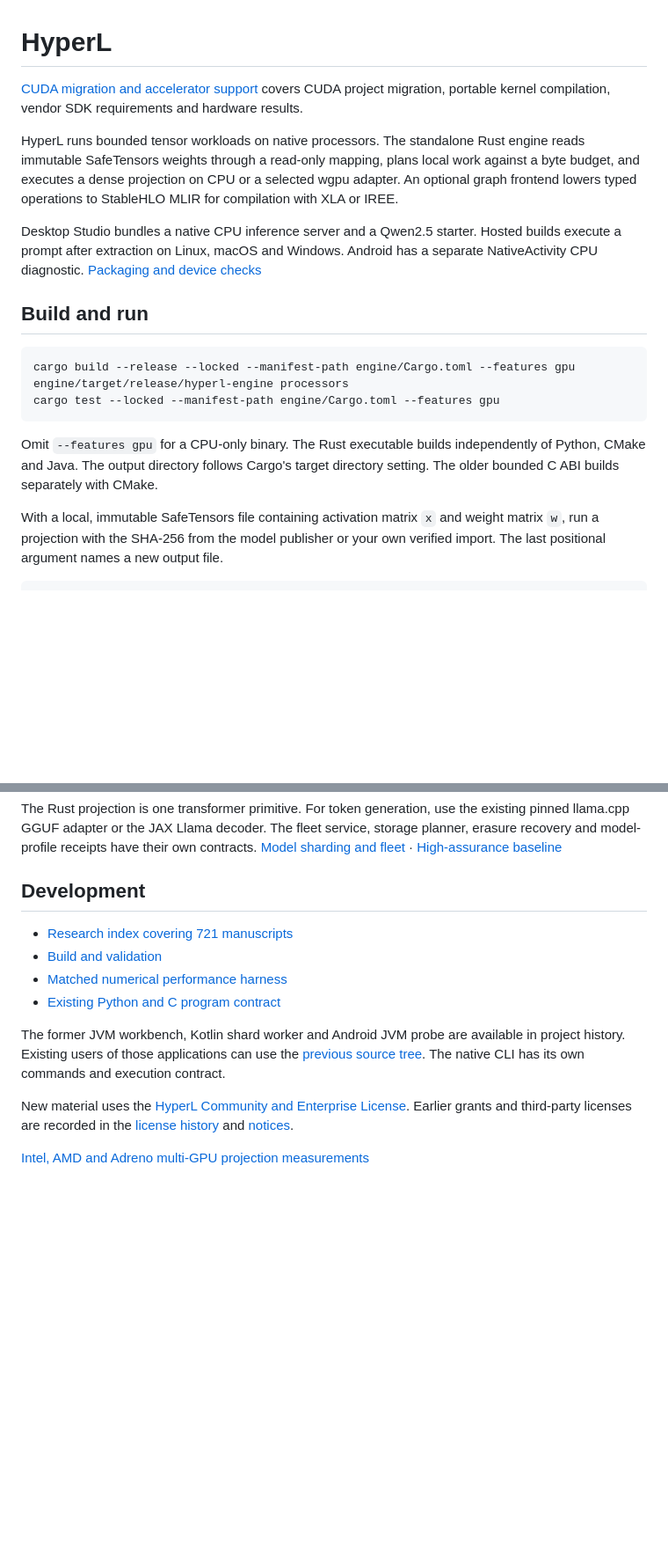
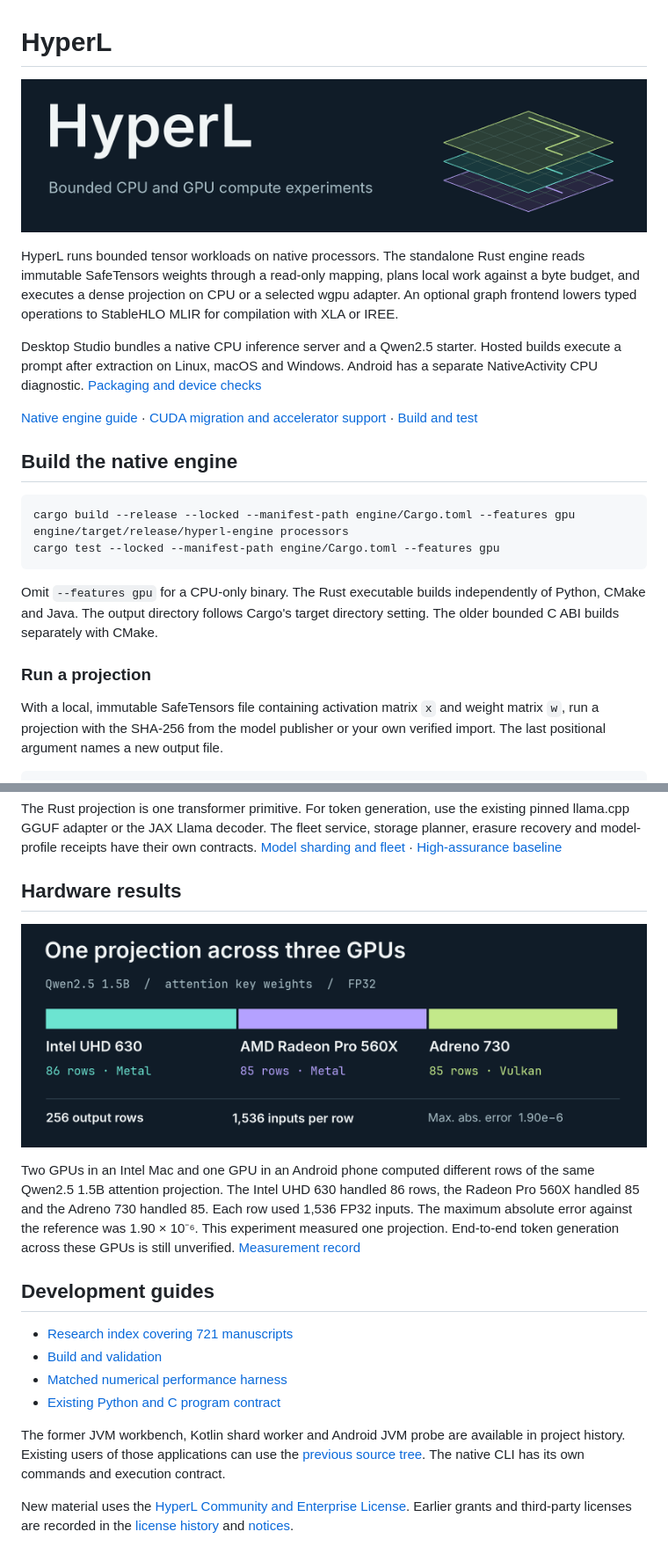
Before and after one commit to sabbirimon/HyperL, a Markdown page: README.md, 2 parts joined by grey strips. Shown at 88% size. Drawn GitHub-style; pictures changed too: docs/assets/hyperl-cover.png (added), docs/assets/projection-row-split.png (added); blank space fills up the shorter version.

Commit message:
Illustrate native engine usage and the three-GPU projection

````diff
--- a/README.md
+++ b/README.md
@@ -1,13 +1,14 @@
 # HyperL
 
-[CUDA migration and accelerator support](docs/CUDA_MIGRATION.md) covers CUDA project migration, portable kernel compilation, vendor SDK requirements and hardware results.
-
+![HyperL — Bounded CPU and GPU compute experiments](docs/assets/hyperl-cover.png)
 
 HyperL runs bounded tensor workloads on native processors. The standalone Rust engine reads immutable SafeTensors weights through a read-only mapping, plans local work against a byte budget, and executes a dense projection on CPU or a selected wgpu adapter. An optional graph frontend lowers typed operations to StableHLO MLIR for compilation with XLA or IREE.
 
 Desktop Studio bundles a native CPU inference server and a Qwen2.5 starter. Hosted builds execute a prompt after extraction on Linux, macOS and Windows. Android has a separate NativeActivity CPU diagnostic. [Packaging and device checks](docs/BUILD_AND_TEST.md)
 
-## Build and run
+[Native engine guide](docs/NATIVE_ENGINE.md) · [CUDA migration and accelerator support](docs/CUDA_MIGRATION.md) · [Build and test](docs/BUILD_AND_TEST.md)
+
+## Build the native engine
 
 ```sh
 cargo build --release --locked --manifest-path engine/Cargo.toml --features gpu
@@ -16,6 +17,8 @@ cargo test --locked --manifest-path engine/Cargo.toml --features gpu
 ```
 
 Omit `--features gpu` for a CPU-only binary. The Rust executable builds independently of Python, CMake and Java. The output directory follows Cargo's target directory setting. The older bounded C ABI builds separately with CMake.
+
+### Run a projection
 
 With a local, immutable SafeTensors file containing activation matrix `x` and weight matrix `w`, run a projection with the SHA-256 from the model publisher or your own verified import. The last positional argument names a new output file.
 
@@ -41,8 +44,13 @@ HLZ1 supports Huffman, arithmetic range coding, rANS and raw blocks. Auto measur
 
 The Rust projection is one transformer primitive. For token generation, use the existing pinned llama.cpp GGUF adapter or the JAX Llama decoder. The fleet service, storage planner, erasure recovery and model-profile receipts have their own contracts. [Model sharding and fleet](docs/MODEL_SHARDING_AND_FLEET.md) · [High-assurance baseline](docs/HIGH_ASSURANCE_BASELINE.md)
 
-## Development
+## Hardware results
 
+![256 attention-weight rows distributed across Intel UHD 630, AMD Radeon Pro 560X and Adreno 730 GPUs](docs/assets/projection-row-split.png)
+
+Two GPUs in an Intel Mac and one GPU in an Android phone computed different rows of the same Qwen2.5 1.5B attention projection. The Intel UHD 630 handled 86 rows, the Radeon Pro 560X handled 85 and the Adreno 730 handled 85. Each row used 1,536 FP32 inputs. The maximum absolute error against the reference was 1.90 × 10⁻⁶. This experiment measured one projection. End-to-end token generation across these GPUs is still unverified. [Measurement record](docs/evidence/intel-amd-adreno-projection-2026-11-24.json)
+
+## Development guides
 
 - [Research index covering 721 manuscripts](docs/research/manuscripts.csv)
 - [Build and validation](docs/BUILD_AND_TEST.md)
@@ -52,5 +60,3 @@ The Rust projection is one transformer primitive. For token generation, use the
 The former JVM workbench, Kotlin shard worker and Android JVM probe are available in project history. Existing users of those applications can use the [previous source tree](https://github.com/sabbirimon/HyperL/tree/5a784b8). The native CLI has its own commands and execution contract.
 
 New material uses the [HyperL Community and Enterprise License](LICENSE). Earlier grants and third-party licenses are recorded in the [license history](docs/LICENSE_HISTORY.md) and [notices](NOTICE).
-
-[Intel, AMD and Adreno multi-GPU projection measurements](docs/evidence/intel-amd-adreno-projection-2026-11-24.json)
````
